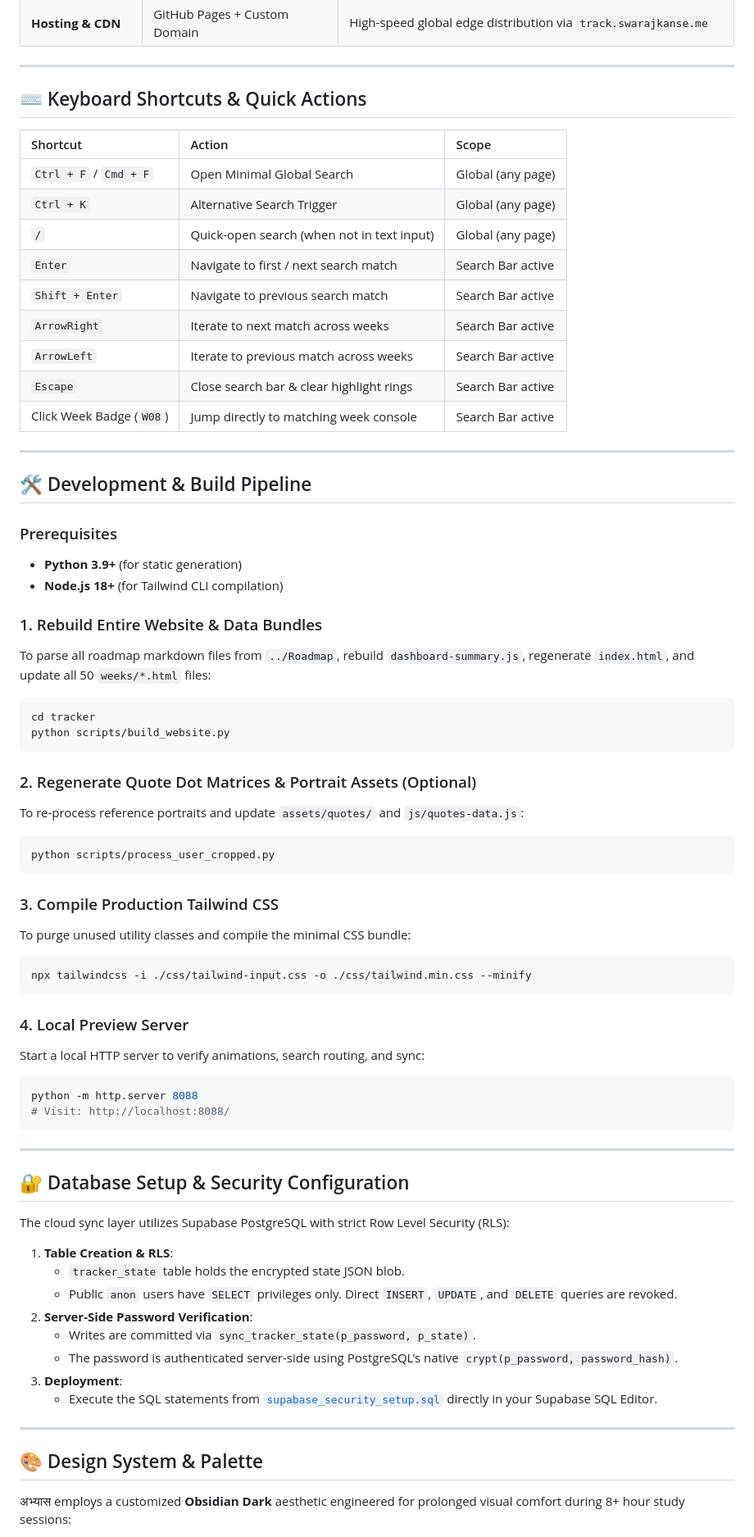
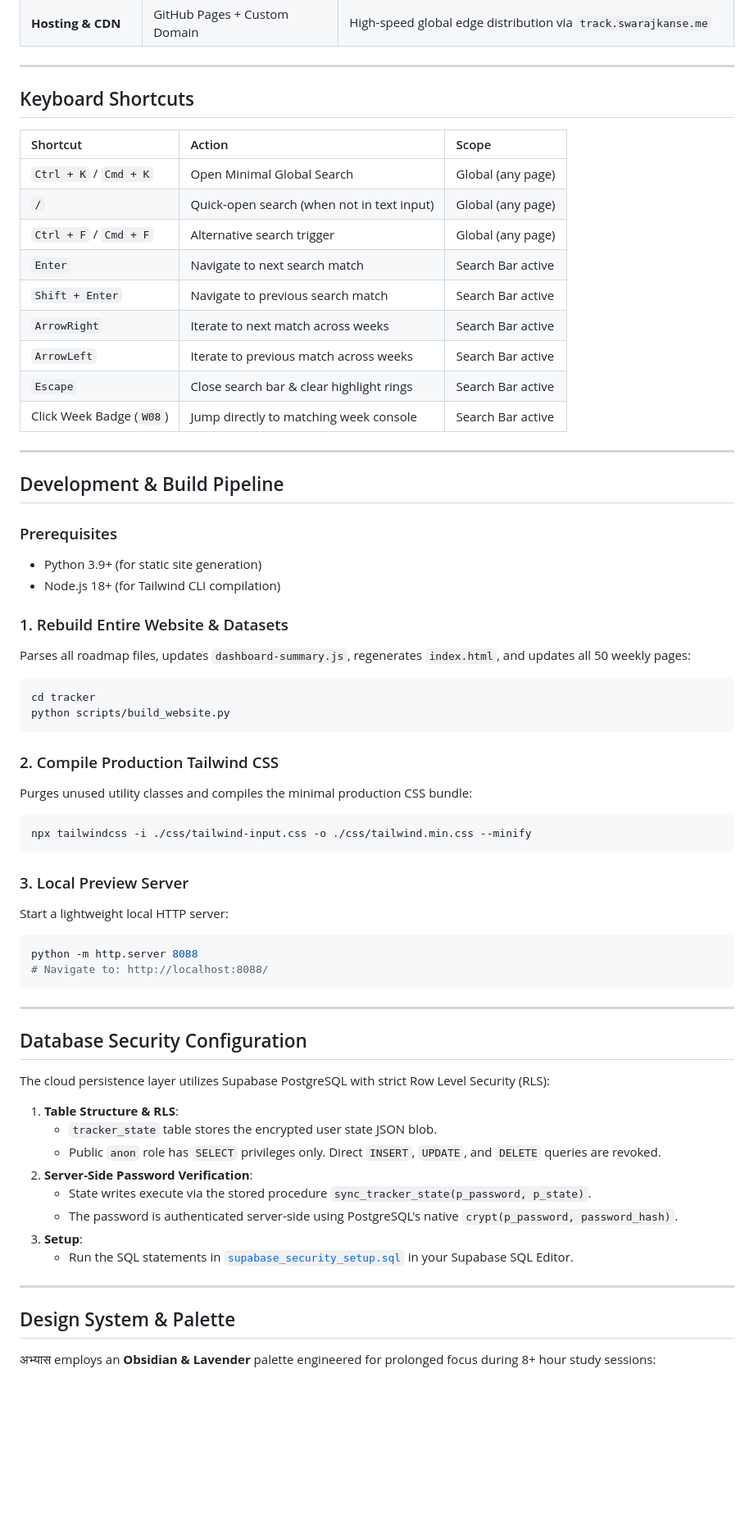
Before and after one commit to SwarajKanse/roadmap-tracker, a Markdown page: README.md, the part around one of its changes. Shown at 82% size. Drawn GitHub-style; blank space fills up the shorter version.

````diff
--- a/README.md
+++ b/README.md
@@ -138,14 +114,14 @@ tracker/
 
 ---
 
-## ⌨️ Keyboard Shortcuts & Quick Actions
+## Keyboard Shortcuts
 
 | Shortcut | Action | Scope |
 | :--- | :--- | :--- |
-| `Ctrl + F` / `Cmd + F` | Open Minimal Global Search | Global (any page) |
-| `Ctrl + K` | Alternative Search Trigger | Global (any page) |
+| `Ctrl + K` / `Cmd + K` | Open Minimal Global Search | Global (any page) |
 | `/` | Quick-open search (when not in text input) | Global (any page) |
-| `Enter` | Navigate to first / next search match | Search Bar active |
+| `Ctrl + F` / `Cmd + F` | Alternative search trigger | Global (any page) |
+| `Enter` | Navigate to next search match | Search Bar active |
 | `Shift + Enter` | Navigate to previous search match | Search Bar active |
 | `ArrowRight` | Iterate to next match across weeks | Search Bar active |
 | `ArrowLeft` | Iterate to previous match across weeks | Search Bar active |
@@ -154,60 +130,53 @@ tracker/
 
 ---
 
-## 🛠️ Development & Build Pipeline
+## Development & Build Pipeline
 
 ### Prerequisites
-- **Python 3.9+** (for static generation)
-- **Node.js 18+** (for Tailwind CLI compilation)
+- Python 3.9+ (for static site generation)
+- Node.js 18+ (for Tailwind CLI compilation)
 
-### 1. Rebuild Entire Website & Data Bundles
-To parse all roadmap markdown files from `../Roadmap`, rebuild `dashboard-summary.js`, regenerate `index.html`, and update all 50 `weeks/*.html` files:
+### 1. Rebuild Entire Website & Datasets
+Parses all roadmap files, updates `dashboard-summary.js`, regenerates `index.html`, and updates all 50 weekly pages:
 
 ```bash
 cd tracker
 python scripts/build_website.py
 ```
 
-### 2. Regenerate Quote Dot Matrices & Portrait Assets (Optional)
-To re-process reference portraits and update `assets/quotes/` and `js/quotes-data.js`:
-
-```bash
-python scripts/process_user_cropped.py
-```
-
-### 3. Compile Production Tailwind CSS
-To purge unused utility classes and compile the minimal CSS bundle:
+### 2. Compile Production Tailwind CSS
+Purges unused utility classes and compiles the minimal production CSS bundle:
 
 ```bash
 npx tailwindcss -i ./css/tailwind-input.css -o ./css/tailwind.min.css --minify
 ```
 
-### 4. Local Preview Server
-Start a local HTTP server to verify animations, search routing, and sync:
+### 3. Local Preview Server
+Start a lightweight local HTTP server:
 
 ```bash
 python -m http.server 8088
-# Visit: http://localhost:8088/
+# Navigate to: http://localhost:8088/
 ```
 
 ---
 
-## 🔐 Database Setup & Security Configuration
+## Database Security Configuration
 
-The cloud sync layer utilizes Supabase PostgreSQL with strict Row Level Security (RLS):
+The cloud persistence layer utilizes Supabase PostgreSQL with strict Row Level Security (RLS):
 
-1. **Table Creation & RLS**:
-   - `tracker_state` table holds the encrypted state JSON blob.
-   - Public `anon` users have `SELECT` privileges only. Direct `INSERT`, `UPDATE`, and `DELETE` queries are revoked.
+1. **Table Structure & RLS**:
+   - `tracker_state` table stores the encrypted user state JSON blob.
+   - Public `anon` role has `SELECT` privileges only. Direct `INSERT`, `UPDATE`, and `DELETE` queries are revoked.
 2. **Server-Side Password Verification**:
-   - Writes are committed via `sync_tracker_state(p_password, p_state)`.
+   - State writes execute via the stored procedure `sync_tracker_state(p_password, p_state)`.
    - The password is authenticated server-side using PostgreSQL's native `crypt(p_password, password_hash)`.
-3. **Deployment**:
-   - Execute the SQL statements from [`supabase_security_setup.sql`](supabase_security_setup.sql) directly in your Supabase SQL Editor.
+3. **Setup**:
+   - Run the SQL statements in [`supabase_security_setup.sql`](supabase_security_setup.sql) in your Supabase SQL Editor.
 
 ---
 
-## 🎨 Design System & Palette
+## Design System & Palette
 
-अभ्यास employs a customized **Obsidian Dark** aesthetic engineered for prolonged visual comfort during 8+ hour study sessions:
+अभ्यास employs an **Obsidian & Lavender** palette engineered for prolonged focus during 8+ hour study sessions:
 
````
Also changed, not shown: other parts of README.md (+66 -88 lines).
